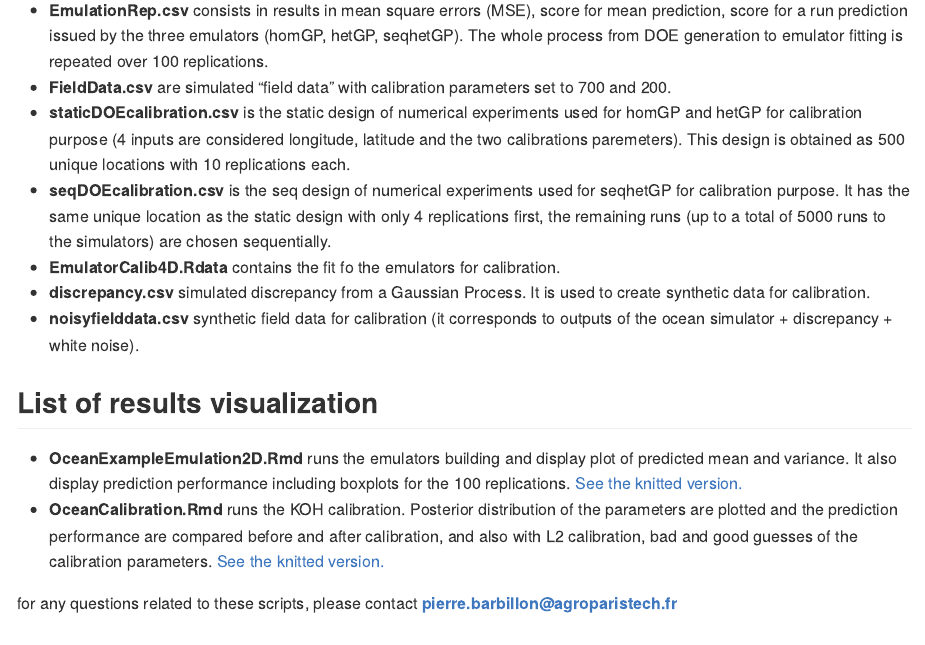
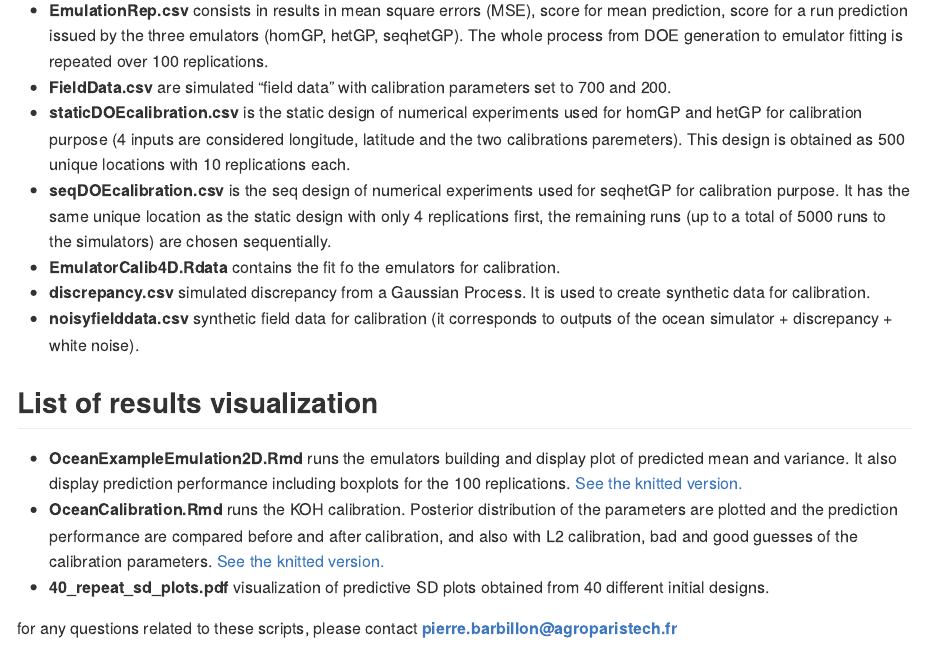
Before and after one commit to Demiperimetre/Ocean, an R Markdown document (README.Rmd): the page in a window 1100 px wide, from 670 px down. Rendered offline with R 4.5, knitr and Pandoc, with nearby package versions.

Commit message:
visualization of SD plots

```diff
--- a/README.Rmd
+++ b/README.Rmd
@@ -46,7 +46,7 @@ knitr::opts_chunk$set(
 
   - **OceanExampleEmulation2D.Rmd** runs the emulators building and display plot of predicted mean and variance. It also display prediction performance including boxplots for the 100 replications. [See the knitted version.](https://github.com/Demiperimetre/Ocean/blob/master/OceanExampleEmulation2D.md)
   - **OceanCalibration.Rmd** runs the KOH calibration. Posterior distribution of the parameters are plotted and the prediction performance are compared before and after calibration, and also with L2 calibration, bad and good guesses of the calibration parameters. [See the knitted version.](https://github.com/Demiperimetre/Ocean/blob/master/OceanCalibration.md)
-
+  - **40_repeat_sd_plots.pdf** visualization of predictive SD plots obtained from 40 different initial designs.
 
 
 
```
Also changed, not shown: 40_repeat_sd_plots.pdf (added).
